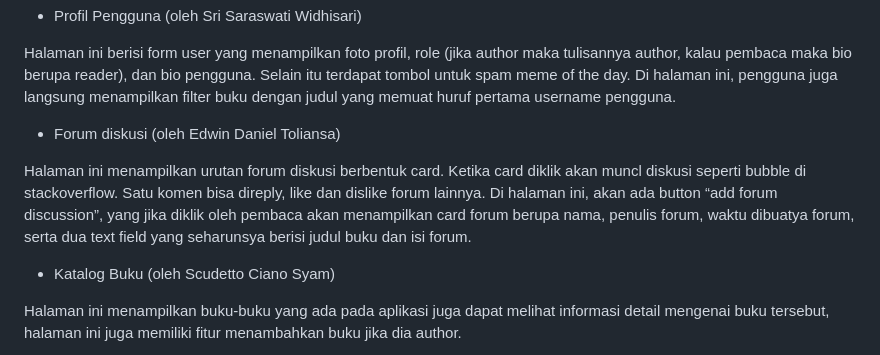
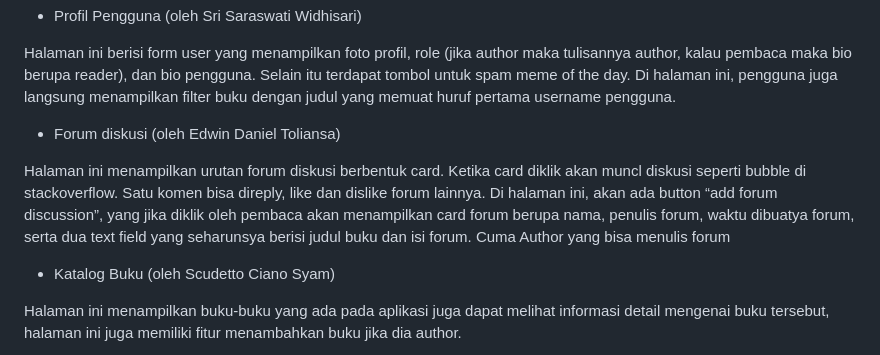
Before and after one commit to Bookstagram-team/Bookstagram, a Markdown page: README.md, the part around the change. Drawn GitHub-style.

```diff
--- a/README.md
+++ b/README.md
@@ -34,7 +34,7 @@ Halaman utama setelah pengguna login. Halaman ini berisi keterangan singkat tent
 Halaman ini berisi form user yang menampilkan foto profil, role (jika author maka tulisannya author, kalau pembaca maka bio berupa reader), dan bio pengguna. Selain itu terdapat tombol untuk spam meme of the day. Di halaman ini, pengguna juga langsung menampilkan filter buku dengan judul yang memuat huruf pertama username pengguna.
 - Forum diskusi (oleh Edwin Daniel Toliansa)
 
-Halaman ini menampilkan urutan forum diskusi berbentuk card. Ketika card diklik akan muncl diskusi seperti bubble di stackoverflow. Satu komen bisa direply, like dan dislike forum lainnya. Di halaman ini, akan ada button “add forum discussion”, yang jika diklik oleh pembaca akan menampilkan card forum berupa nama, penulis forum, waktu dibuatya forum, serta dua text field yang seharunsya berisi judul buku dan isi forum.
+Halaman ini menampilkan urutan forum diskusi berbentuk card. Ketika card diklik akan muncl diskusi seperti bubble di stackoverflow. Satu komen bisa direply, like dan dislike forum lainnya. Di halaman ini, akan ada button “add forum discussion”, yang jika diklik oleh pembaca akan menampilkan card forum berupa nama, penulis forum, waktu dibuatya forum, serta dua text field yang seharunsya berisi judul buku dan isi forum. Cuma Author yang bisa menulis forum
 
 - Katalog Buku (oleh Scudetto Ciano Syam)
 
```
